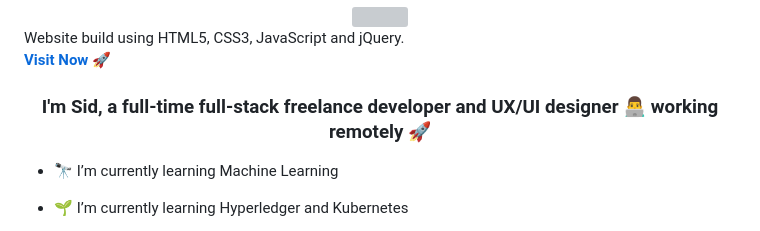
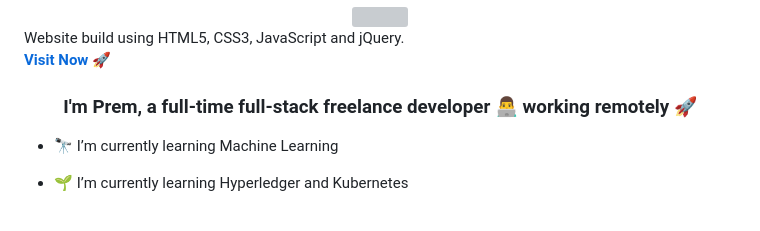
Before and after one commit to Prem2505/Prem_Portfolio, a Markdown page: readme.md, the part around the change. Drawn GitHub-style; grey boxes are pictures that could not be loaded.

```diff
--- a/readme.md
+++ b/readme.md
@@ -9,7 +9,7 @@ Website build using HTML5, CSS3, JavaScript and jQuery.
 
 
 
-### <div align="center">I'm Sid, a full-time full-stack freelance developer and UX/UI designer 👨‍💻 working remotely  🚀</div>
+### <div align="center">I'm Prem, a full-time full-stack freelance developer 👨‍💻 working remotely  🚀</div>
 
 - 🔭 I’m currently learning Machine Learning
 
```
